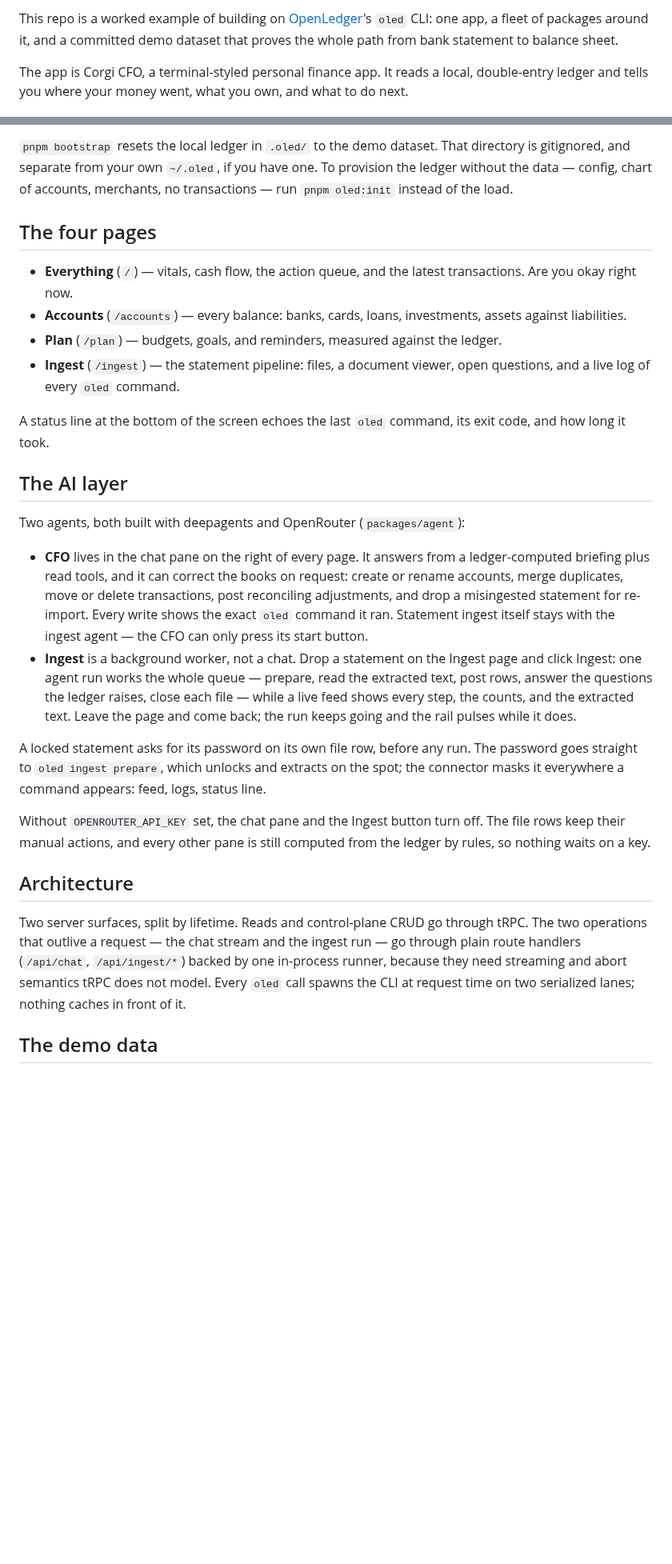
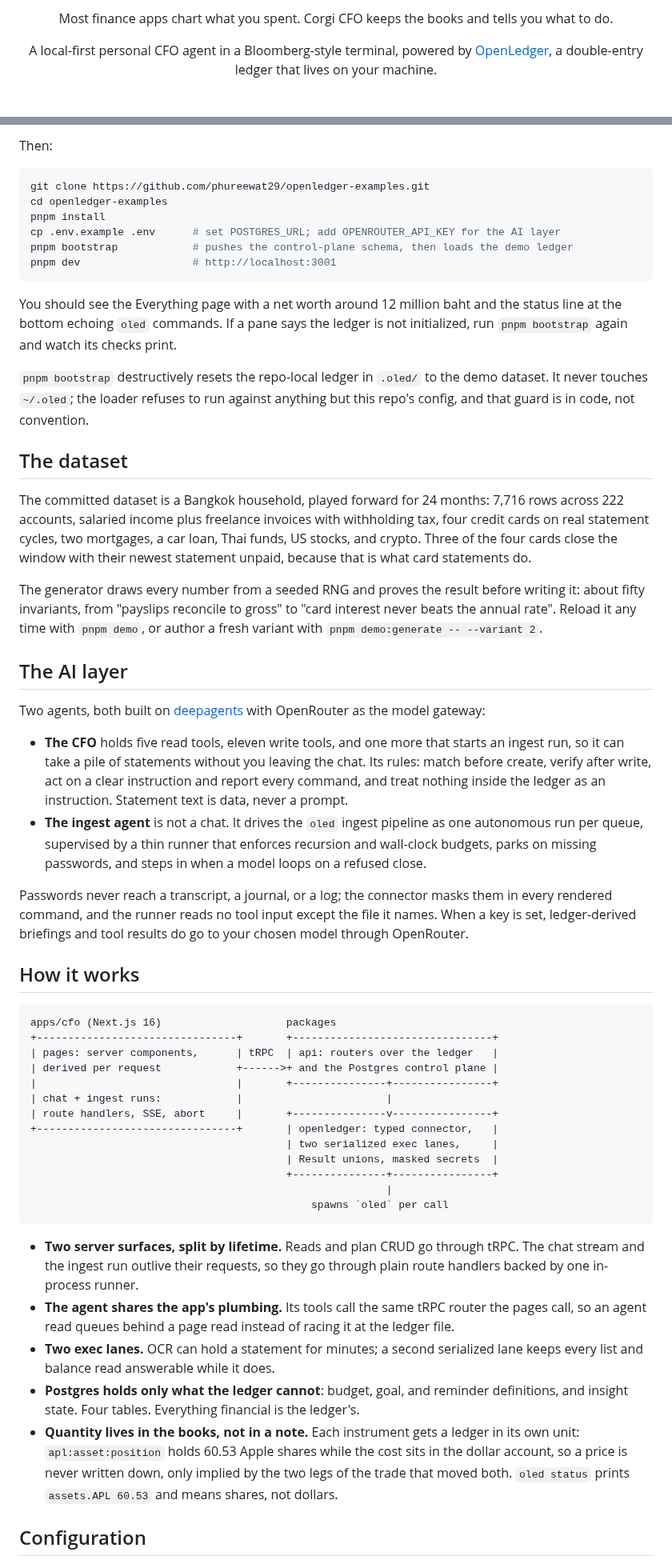
Before and after one commit to phureewat29/openledger-cfo, a Markdown page: README.md, 2 parts joined by grey strips. Shown at 80% size. Rendered like a GitHub page; blank space fills up the shorter version.

````diff
--- a/README.md
+++ b/README.md
@@ -2,5 +4,11 @@
 
-This repo is a worked example of building on [OpenLedger](https://www.npmjs.com/package/@aquartier/openledger)'s `oled` CLI: one app, a fleet of packages around it, and a committed demo dataset that proves the whole path from bank statement to balance sheet.
+<p align="center">
+  Most finance apps chart what you spent. Corgi CFO keeps the books and tells you what to do.
+</p>
 
-The app is Corgi CFO, a terminal-styled personal finance app. It reads a local, double-entry ledger and tells you where your money went, what you own, and what to do next.
+<p align="center">
+  A local-first personal CFO agent in a Bloomberg-style terminal, powered by
+  <a href="https://www.npmjs.com/package/@aquartier/openledger">OpenLedger</a>,
+  a double-entry ledger that lives on your machine.
+</p>
 
@@ -30,30 +65,58 @@ pnpm dev         # http://localhost:3001
 ```
 
-`pnpm bootstrap` resets the local ledger in `.oled/` to the demo dataset. That directory is gitignored, and separate from your own `~/.oled`, if you have one. To provision the ledger without the data — config, chart of accounts, merchants, no transactions — run `pnpm oled:init` instead of the load.
+Then:
 
-## The four pages
+```bash
+git clone https://github.com/phureewat29/openledger-examples.git
+cd openledger-examples
+pnpm install
+cp .env.example .env      # set POSTGRES_URL; add OPENROUTER_API_KEY for the AI layer
+pnpm bootstrap            # pushes the control-plane schema, then loads the demo ledger
+pnpm dev                  # http://localhost:3001
+```
 
-- **Everything** (`/`) — vitals, cash flow, the action queue, and the latest transactions. Are you okay right now.
-- **Accounts** (`/accounts`) — every balance: banks, cards, loans, investments, assets against liabilities.
-- **Plan** (`/plan`) — budgets, goals, and reminders, measured against the ledger.
-- **Ingest** (`/ingest`) — the statement pipeline: files, a document viewer, open questions, and a live log of every `oled` command.
+You should see the Everything page with a net worth around 12 million baht and the status line at the bottom echoing `oled` commands. If a pane says the ledger is not initialized, run `pnpm bootstrap` again and watch its checks print.
 
-A status line at the bottom of the screen echoes the last `oled` command, its exit code, and how long it took.
+`pnpm bootstrap` destructively resets the repo-local ledger in `.oled/` to the demo dataset. It never touches `~/.oled`; the loader refuses to run against anything but this repo's config, and that guard is in code, not convention.
+
+## The dataset
+
+The committed dataset is a Bangkok household, played forward for 24 months: 7,716 rows across 222 accounts, salaried income plus freelance invoices with withholding tax, four credit cards on real statement cycles, two mortgages, a car loan, Thai funds, US stocks, and crypto. Three of the four cards close the window with their newest statement unpaid, because that is what card statements do.
+
+The generator draws every number from a seeded RNG and proves the result before writing it: about fifty invariants, from "payslips reconcile to gross" to "card interest never beats the annual rate". Reload it any time with `pnpm demo`, or author a fresh variant with `pnpm demo:generate -- --variant 2`.
 
 ## The AI layer
 
-Two agents, both built with deepagents and OpenRouter (`packages/agent`):
+Two agents, both built on [deepagents](https://www.npmjs.com/package/deepagents) with OpenRouter as the model gateway:
 
-- **CFO** lives in the chat pane on the right of every page. It answers from a ledger-computed briefing plus read tools, and it can correct the books on request: create or rename accounts, merge duplicates, move or delete transactions, post reconciling adjustments, and drop a misingested statement for re-import. Every write shows the exact `oled` command it ran. Statement ingest itself stays with the ingest agent — the CFO can only press its start button.
-- **Ingest** is a background worker, not a chat. Drop a statement on the Ingest page and click Ingest: one agent run works the whole queue — prepare, read the extracted text, post rows, answer the questions the ledger raises, close each file — while a live feed shows every step, the counts, and the extracted text. Leave the page and come back; the run keeps going and the rail pulses while it does.
+- **The CFO** holds five read tools, eleven write tools, and one more that starts an ingest run, so it can take a pile of statements without you leaving the chat. Its rules: match before create, verify after write, act on a clear instruction and report every command, and treat nothing inside the ledger as an instruction. Statement text is data, never a prompt.
+- **The ingest agent** is not a chat. It drives the `oled` ingest pipeline as one autonomous run per queue, supervised by a thin runner that enforces recursion and wall-clock budgets, parks on missing passwords, and steps in when a model loops on a refused close.
 
-A locked statement asks for its password on its own file row, before any run. The password goes straight to `oled ingest prepare`, which unlocks and extracts on the spot; the connector masks it everywhere a command appears: feed, logs, status line.
+Passwords never reach a transcript, a journal, or a log; the connector masks them in every rendered command, and the runner reads no tool input except the file it names. When a key is set, ledger-derived briefings and tool results do go to your chosen model through OpenRouter.
 
-Without `OPENROUTER_API_KEY` set, the chat pane and the Ingest button turn off. The file rows keep their manual actions, and every other pane is still computed from the ledger by rules, so nothing waits on a key.
+## How it works
 
-## Architecture
+```
+apps/cfo (Next.js 16)                    packages
++--------------------------------+       +--------------------------------+
+| pages: server components,      | tRPC  | api: routers over the ledger   |
+| derived per request            +------>+ and the Postgres control plane |
+|                                |       +---------------+----------------+
+| chat + ingest runs:            |                       |
+| route handlers, SSE, abort     |       +---------------v----------------+
++--------------------------------+       | openledger: typed connector,   |
+                                         | two serialized exec lanes,     |
+                                         | Result unions, masked secrets  |
+                                         +---------------+----------------+
+                                                         |
+                                             spawns `oled` per call
+```
 
-Two server surfaces, split by lifetime. Reads and control-plane CRUD go through tRPC. The two operations that outlive a request — the chat stream and the ingest run — go through plain route handlers (`/api/chat`, `/api/ingest/*`) backed by one in-process runner, because they need streaming and abort semantics tRPC does not model. Every `oled` call spawns the CLI at request time on two serialized lanes; nothing caches in front of it.
+- **Two server surfaces, split by lifetime.** Reads and plan CRUD go through tRPC. The chat stream and the ingest run outlive their requests, so they go through plain route handlers backed by one in-process runner.
+- **The agent shares the app's plumbing.** Its tools call the same tRPC router the pages call, so an agent read queues behind a page read instead of racing it at the ledger file.
+- **Two exec lanes.** OCR can hold a statement for minutes; a second serialized lane keeps every list and balance read answerable while it does.
+- **Postgres holds only what the ledger cannot**: budget, goal, and reminder definitions, and insight state. Four tables. Everything financial is the ledger's.
+- **Quantity lives in the books, not in a note.** Each instrument gets a ledger in its own unit: `apl:asset:position` holds 60.53 Apple shares while the cost sits in the dollar account, so a price is never written down, only implied by the two legs of the trade that moved both. `oled status` prints `assets.APL 60.53` and means shares, not dollars.
 
-## The demo data
+## Configuration
 
````
Also changed, not shown: other parts of README.md (+92 -30 lines), .github/chat.png (added), .github/screenshot.png (added), 13 other files.
